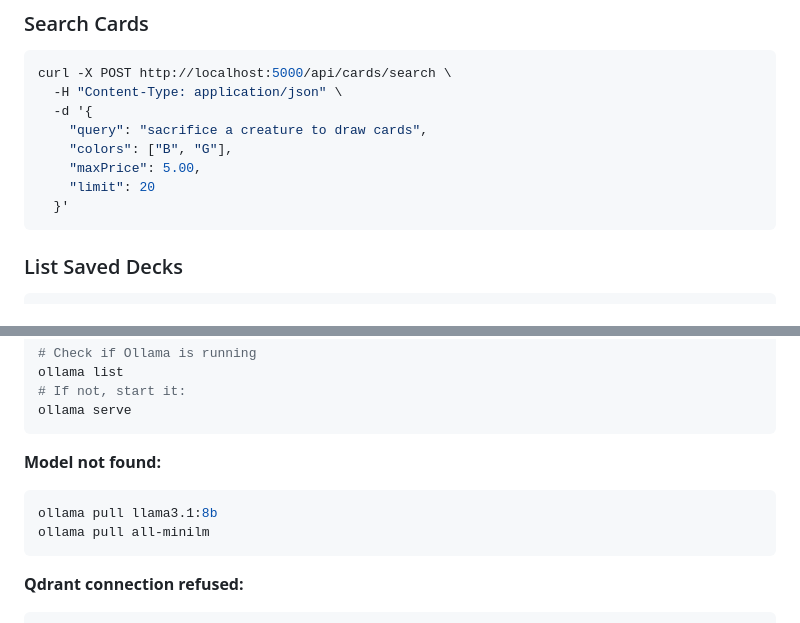
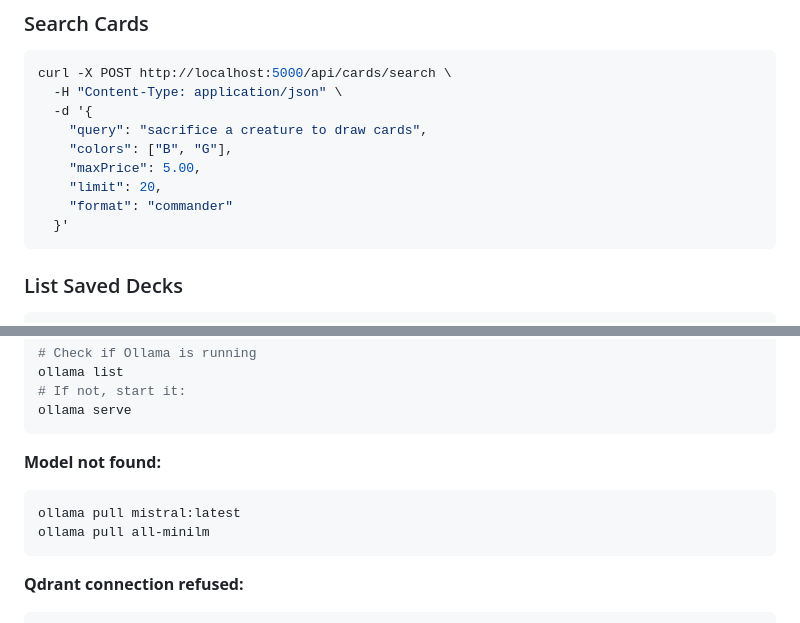
Before and after one commit to denmanjohn-maker/mtg-forge-card-ai, a Markdown page: README.md, 2 parts joined by grey strips. Drawn GitHub-style.

````diff
--- a/README.md
+++ b/README.md
@@ -183,7 +183,8 @@ curl -X POST http://localhost:5000/api/cards/search \
     "query": "sacrifice a creature to draw cards",
     "colors": ["B", "G"],
     "maxPrice": 5.00,
-    "limit": 20
+    "limit": 20,
+    "format": "commander"
   }'
 ```
 
@@ -252,7 +253,7 @@ ollama serve
 
 **Model not found:**
 ```bash
-ollama pull llama3.1:8b
+ollama pull mistral:latest
 ollama pull all-minilm
 ```
 
````
Also changed, not shown: other parts of README.md (+9 -9 lines), LOCAL-LLM-SETUP.md (+84 -73 lines).
